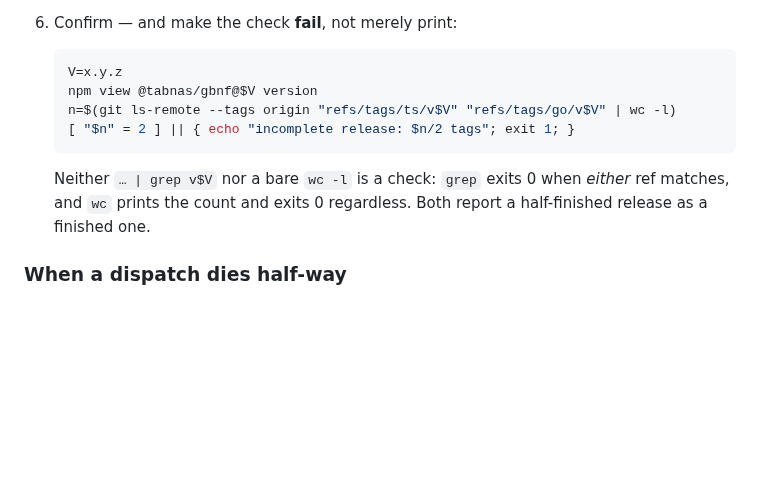
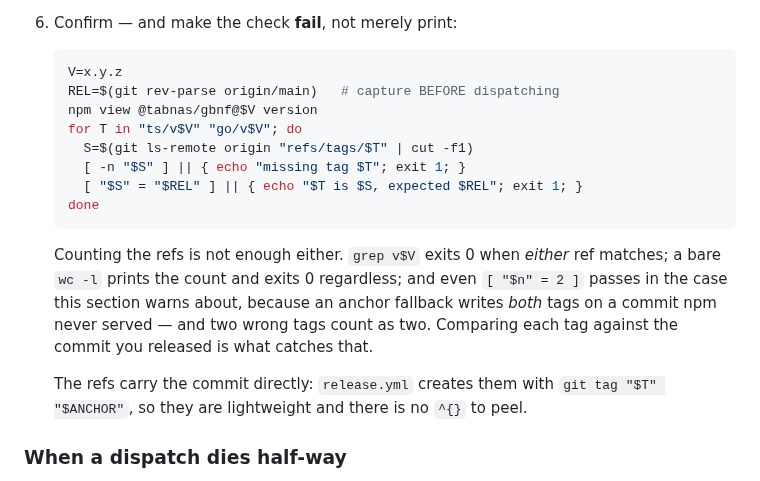
Before and after one commit to tabnas/gbnf, a Markdown page: AGENTS.md, the part around the change. GitHub-like rendering; blank space fills up the shorter version.

Commit message:
docs: check the release tags name the right commit
Findings from the review round on the first rollout that I merged without
addressing. Each is checkable, and each was wrong in the guidance as
shipped.

**The tag check could not detect the failure the same section describes.**
`[ "$n" = 2 ]` counts refs, and counting is exactly what the dangerous case
defeats: a run that published to npm, died before tagging, and was
re-dispatched after `main` moved writes *both* tags on a commit npm never
served -- and two wrong tags count as two. The check now captures the bump
commit before the dispatch and compares each tag against it.

Verified against a real release. For `@tabnas/json` 0.5.7 both refs resolve
to the same commit and the loop passes; a version that was never published
exits 1 on the first missing tag. The refs hold the commit directly --
`release.yml` creates them with `git tag "$T" "$ANCHOR"`, so they are
lightweight -- confirmed by `ls-remote`, which returns zero `^{}` refs and a
SHA that `git cat-file -t` reports as a commit, so there is nothing to peel.

Co-Authored-By: Claude Opus 5 <noreply@anthropic.com>
Claude-Session: https://claude.ai/code/session_0112y49CCjc7bpiu6GsCKWc4

````diff
--- a/AGENTS.md
+++ b/AGENTS.md
@@ -357,14 +357,25 @@ The steps, in order:
 
    ```bash
    V=x.y.z
+   REL=$(git rev-parse origin/main)   # capture BEFORE dispatching
    npm view @tabnas/gbnf@$V version
-   n=$(git ls-remote --tags origin "refs/tags/ts/v$V" "refs/tags/go/v$V" | wc -l)
-   [ "$n" = 2 ] || { echo "incomplete release: $n/2 tags"; exit 1; }
+   for T in "ts/v$V" "go/v$V"; do
+     S=$(git ls-remote origin "refs/tags/$T" | cut -f1)
+     [ -n "$S" ] || { echo "missing tag $T"; exit 1; }
+     [ "$S" = "$REL" ] || { echo "$T is $S, expected $REL"; exit 1; }
+   done
    ```
 
-   Neither `… | grep v$V` nor a bare `wc -l` is a check: `grep` exits 0 when
-   *either* ref matches, and `wc` prints the count and exits 0 regardless.
-   Both report a half-finished release as a finished one.
+   Counting the refs is not enough either. `grep v$V` exits 0 when *either*
+   ref matches; a bare `wc -l` prints the count and exits 0 regardless; and
+   even `[ "$n" = 2 ]` passes in the case this section warns about, because an
+   anchor fallback writes *both* tags on a commit npm never served — and two
+   wrong tags count as two. Comparing each tag against the commit you
+   released is what catches that.
+
+   The refs carry the commit directly: `release.yml` creates them with
+   `git tag "$T" "$ANCHOR"`, so they are lightweight and there is no `^{}`
+   to peel.
 
 ### When a dispatch dies half-way
 
````
